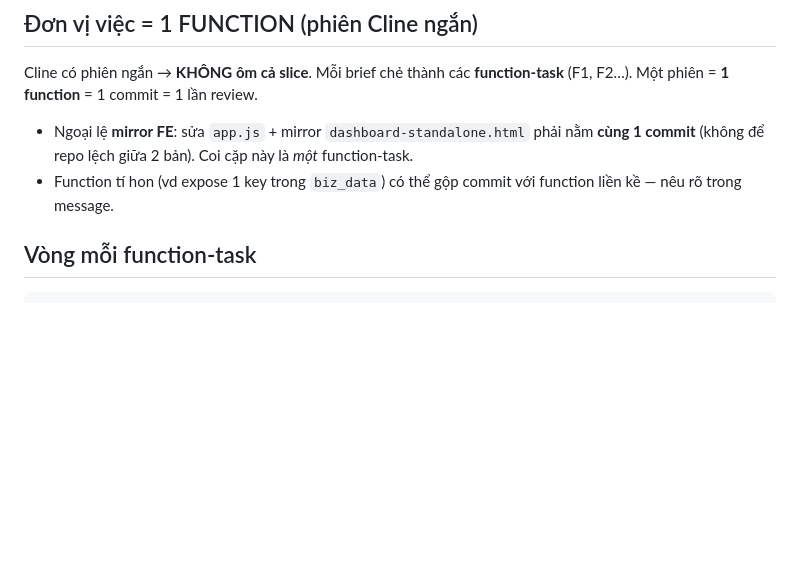
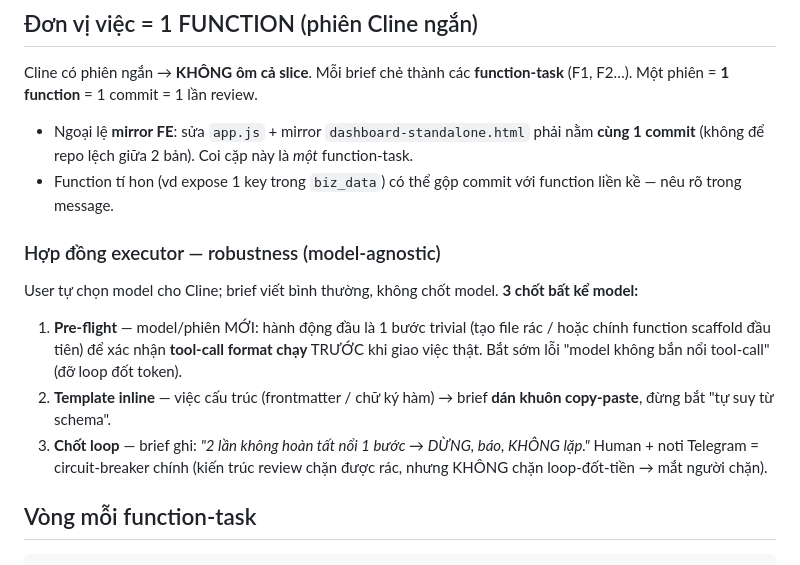
Before and after one commit to TimothyMt/markos-web, a Markdown page: docs/cmo/WORKFLOW.md, the part around the change. GitHub-like rendering; blank space fills up the shorter version.

Commit message:
docs(cmo): hợp đồng executor robustness (model-agnostic) + template frontmatter K1
3 chốt bất kể model (user tự chọn model cho Cline): pre-flight tool-call ·
template inline · chốt loop + human circuit-breaker. K1 thêm khuôn frontmatter
copy-paste cho F2-F5; F1 đóng vai smoke-test.

Co-Authored-By: Claude Opus 4.8 <noreply@anthropic.com>

````diff
--- a/docs/cmo/WORKFLOW.md
+++ b/docs/cmo/WORKFLOW.md
@@ -15,6 +15,12 @@
 Cline có phiên ngắn → **KHÔNG ôm cả slice**. Mỗi brief chẻ thành các **function-task** (F1, F2…). Một phiên = **1 function** = 1 commit = 1 lần review.
 - Ngoại lệ **mirror FE**: sửa `app.js` + mirror `dashboard-standalone.html` phải nằm **cùng 1 commit** (không để repo lệch giữa 2 bản). Coi cặp này là *một* function-task.
 - Function tí hon (vd expose 1 key trong `biz_data`) có thể gộp commit với function liền kề — nêu rõ trong message.
+
+### Hợp đồng executor — robustness (model-agnostic)
+User tự chọn model cho Cline; brief viết bình thường, không chốt model. **3 chốt bất kể model:**
+1. **Pre-flight** — model/phiên MỚI: hành động đầu là 1 bước trivial (tạo file rác / hoặc chính function scaffold đầu tiên) để xác nhận **tool-call format chạy** TRƯỚC khi giao việc thật. Bắt sớm lỗi "model không bắn nổi tool-call" (đỡ loop đốt token).
+2. **Template inline** — việc cấu trúc (frontmatter / chữ ký hàm) → brief **dán khuôn copy-paste**, đừng bắt "tự suy từ schema".
+3. **Chốt loop** — brief ghi: *"2 lần không hoàn tất nổi 1 bước → DỪNG, báo, KHÔNG lặp."* Human + noti Telegram = circuit-breaker chính (kiến trúc review chặn được rác, nhưng KHÔNG chặn loop-đốt-tiền → mắt người chặn).
 
 ## Vòng mỗi function-task
 ```
````
Also changed, not shown: 1 other file.
